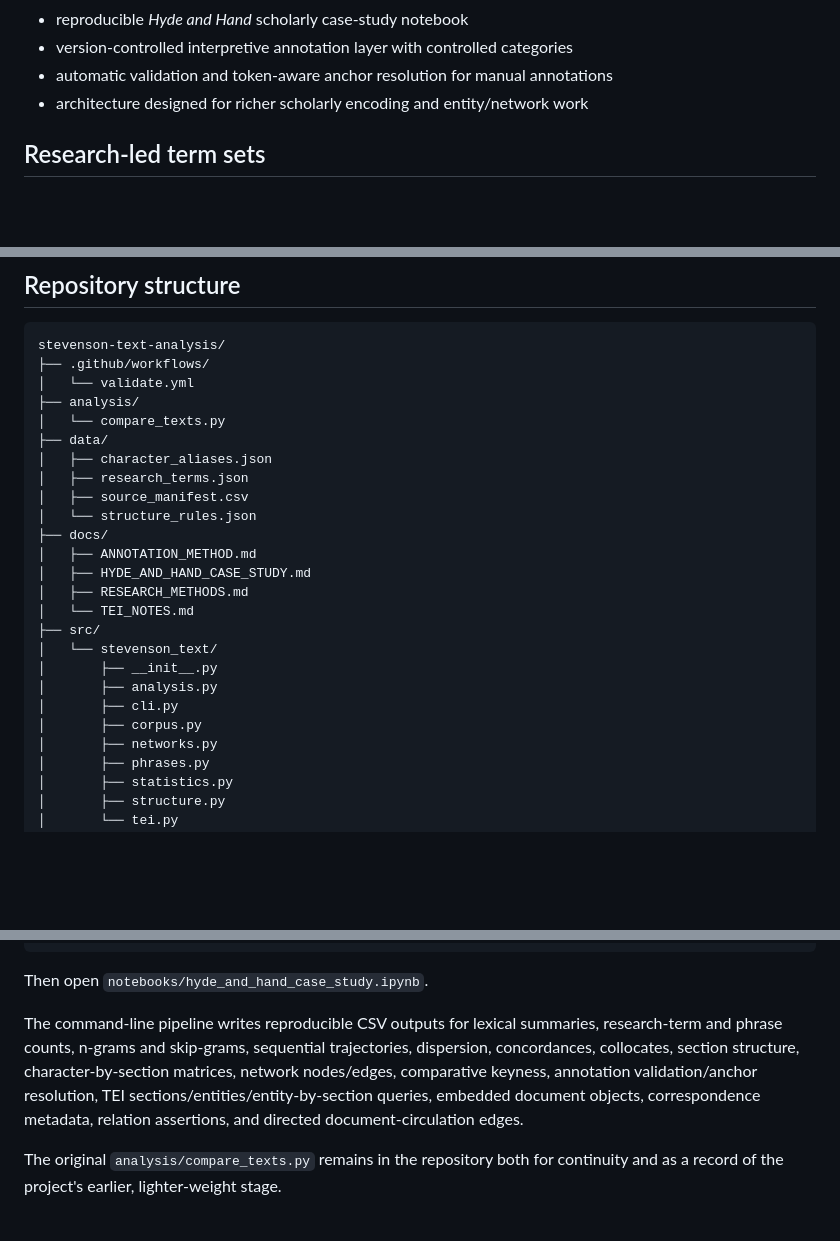
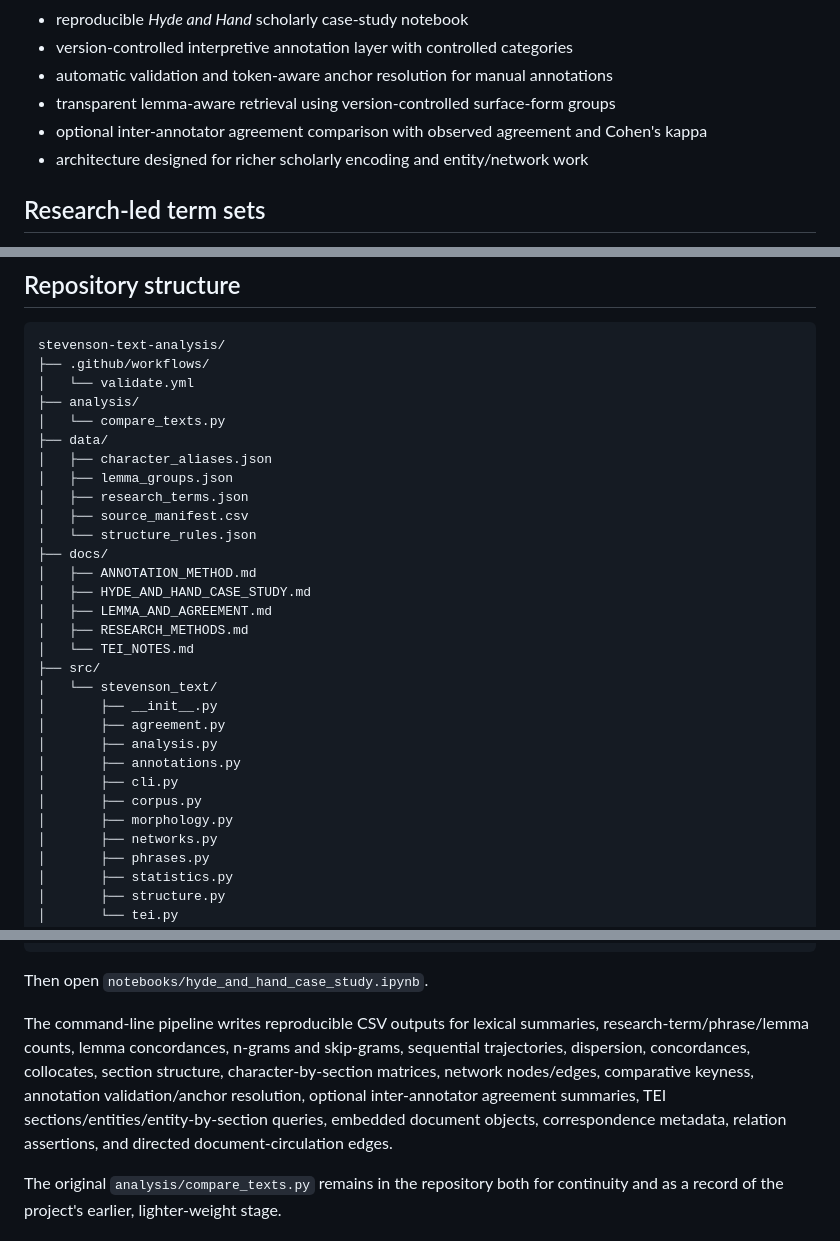
Before and after one commit to hand-lauraelizabeth/stevenson-text-analysis, a Markdown page: README.md, 3 parts joined by grey strips. Drawn GitHub-style; blank space fills up the shorter version.

Commit message:
Document lemma-aware and agreement capabilities

```diff
--- a/README.md
+++ b/README.md
@@ -50,6 +50,8 @@ Source metadata and rights notes are stored separately from the analysis code.
 - reproducible *Hyde and Hand* scholarly case-study notebook
 - version-controlled interpretive annotation layer with controlled categories
 - automatic validation and token-aware anchor resolution for manual annotations
+- transparent lemma-aware retrieval using version-controlled surface-form groups
+- optional inter-annotator agreement comparison with observed agreement and Cohen's kappa
 - architecture designed for richer scholarly encoding and entity/network work
 
 ## Research-led term sets
@@ -73,20 +75,25 @@ stevenson-text-analysis/
 │   └── compare_texts.py
 ├── data/
 │   ├── character_aliases.json
+│   ├── lemma_groups.json
 │   ├── research_terms.json
 │   ├── source_manifest.csv
 │   └── structure_rules.json
 ├── docs/
 │   ├── ANNOTATION_METHOD.md
 │   ├── HYDE_AND_HAND_CASE_STUDY.md
+│   ├── LEMMA_AND_AGREEMENT.md
 │   ├── RESEARCH_METHODS.md
 │   └── TEI_NOTES.md
 ├── src/
 │   └── stevenson_text/
 │       ├── __init__.py
+│       ├── agreement.py
 │       ├── analysis.py
+│       ├── annotations.py
 │       ├── cli.py
 │       ├── corpus.py
+│       ├── morphology.py
 │       ├── networks.py
 │       ├── phrases.py
 │       ├── statistics.py
@@ -129,7 +136,7 @@ jupyter lab
 
 Then open `notebooks/hyde_and_hand_case_study.ipynb`.
 
-The command-line pipeline writes reproducible CSV outputs for lexical summaries, research-term and phrase counts, n-grams and skip-grams, sequential trajectories, dispersion, concordances, collocates, section structure, character-by-section matrices, network nodes/edges, comparative keyness, annotation validation/anchor resolution, TEI sections/entities/entity-by-section queries, embedded document objects, correspondence metadata, relation assertions, and directed document-circulation edges.
+The command-line pipeline writes reproducible CSV outputs for lexical summaries, research-term/phrase/lemma counts, lemma concordances, n-grams and skip-grams, sequential trajectories, dispersion, concordances, collocates, section structure, character-by-section matrices, network nodes/edges, comparative keyness, annotation validation/anchor resolution, optional inter-annotator agreement summaries, TEI sections/entities/entity-by-section queries, embedded document objects, correspondence metadata, relation assertions, and directed document-circulation edges.
 
 The original `analysis/compare_texts.py` remains in the repository both for continuity and as a record of the project's earlier, lighter-weight stage.
 
```
Also changed, not shown: other parts of README.md (+1 -1 lines).
